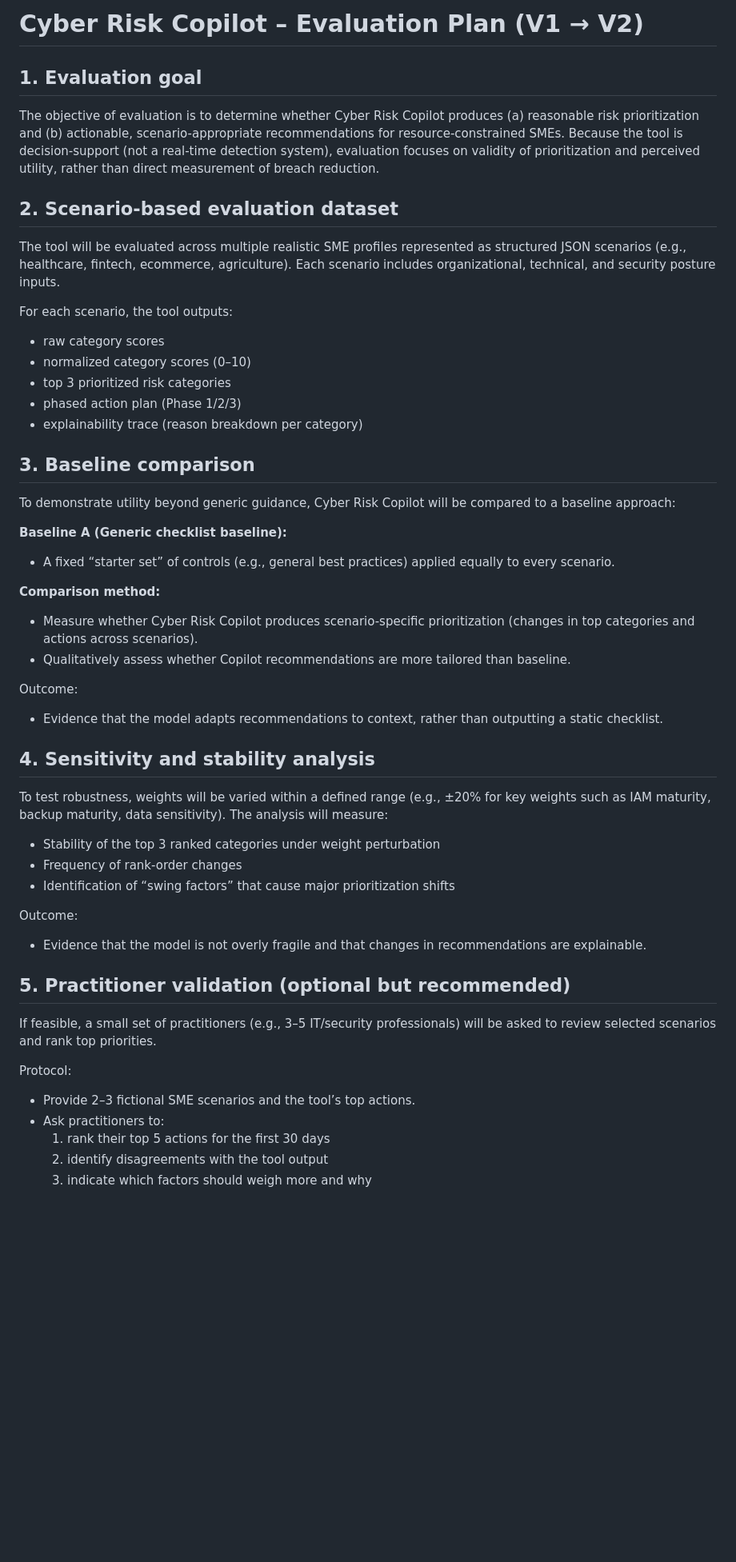
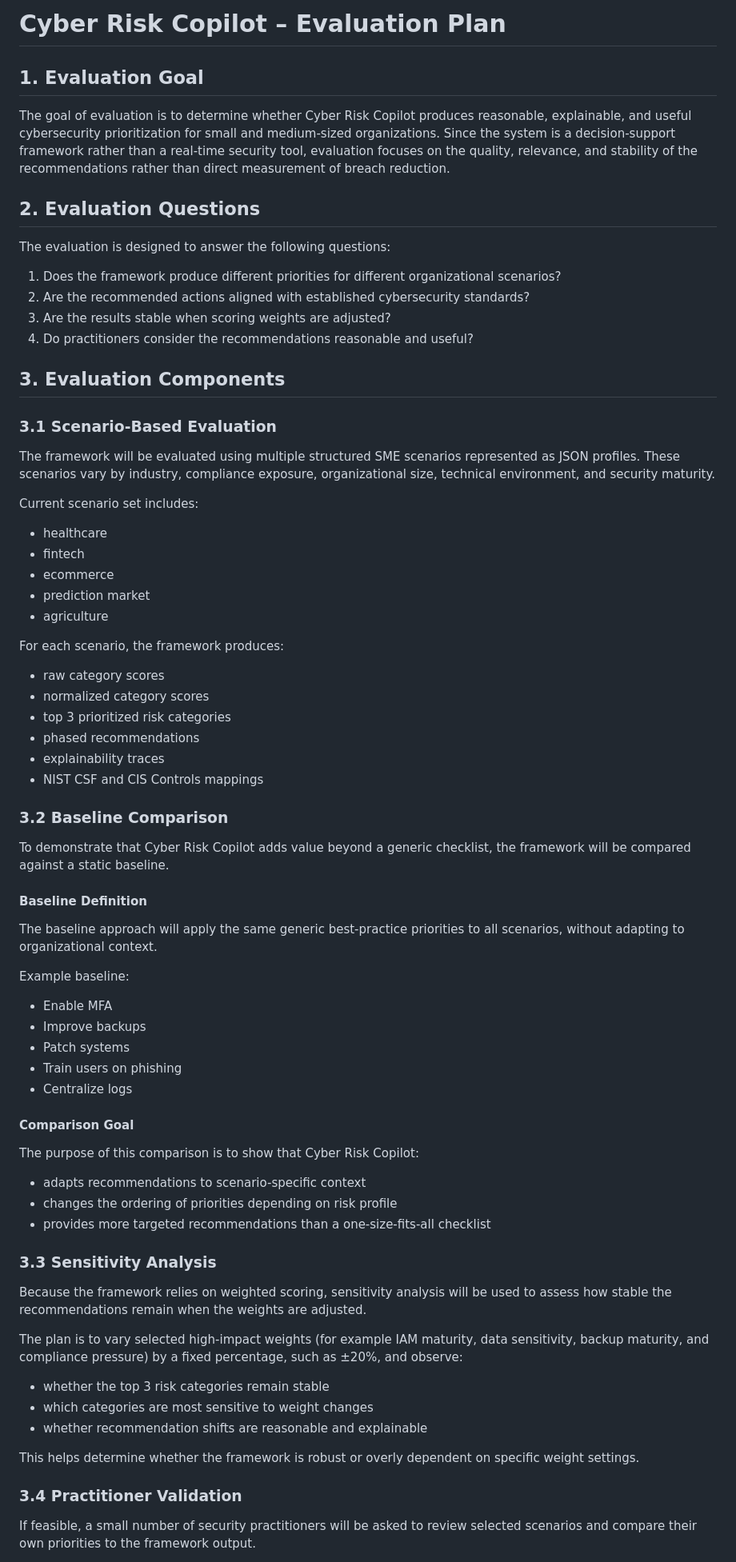
Before and after one commit to aizeehima/cyber-risk-copilot, a Markdown page: docs/evaluation.md, the part around one of its changes. Shown at 80% size. Drawn GitHub-style; blank space fills up the shorter version.

Commit message:
Add formal evaluation plan

```diff
--- a/docs/evaluation.md
+++ b/docs/evaluation.md
@@ -1,48 +1,66 @@
-# Cyber Risk Copilot – Evaluation Plan (V1 → V2)
+# Cyber Risk Copilot – Evaluation Plan
 
-## 1. Evaluation goal
-The objective of evaluation is to determine whether Cyber Risk Copilot produces (a) reasonable risk prioritization and (b) actionable, scenario-appropriate recommendations for resource-constrained SMEs. Because the tool is decision-support (not a real-time detection system), evaluation focuses on validity of prioritization and perceived utility, rather than direct measurement of breach reduction.
+## 1. Evaluation Goal
+The goal of evaluation is to determine whether Cyber Risk Copilot produces reasonable, explainable, and useful cybersecurity prioritization for small and medium-sized organizations. Since the system is a decision-support framework rather than a real-time security tool, evaluation focuses on the quality, relevance, and stability of the recommendations rather than direct measurement of breach reduction.
 
-## 2. Scenario-based evaluation dataset
-The tool will be evaluated across multiple realistic SME profiles represented as structured JSON scenarios (e.g., healthcare, fintech, ecommerce, agriculture). Each scenario includes organizational, technical, and security posture inputs.
+## 2. Evaluation Questions
+The evaluation is designed to answer the following questions:
 
-For each scenario, the tool outputs:
+1. Does the framework produce different priorities for different organizational scenarios?
+2. Are the recommended actions aligned with established cybersecurity standards?
+3. Are the results stable when scoring weights are adjusted?
+4. Do practitioners consider the recommendations reasonable and useful?
+
+## 3. Evaluation Components
+
+### 3.1 Scenario-Based Evaluation
+The framework will be evaluated using multiple structured SME scenarios represented as JSON profiles. These scenarios vary by industry, compliance exposure, organizational size, technical environment, and security maturity.
+
+Current scenario set includes:
+- healthcare
+- fintech
+- ecommerce
+- prediction market
+- agriculture
+
+For each scenario, the framework produces:
 - raw category scores
-- normalized category scores (0–10)
+- normalized category scores
 - top 3 prioritized risk categories
-- phased action plan (Phase 1/2/3)
-- explainability trace (reason breakdown per category)
+- phased recommendations
+- explainability traces
+- NIST CSF and CIS Controls mappings
 
-## 3. Baseline comparison
-To demonstrate utility beyond generic guidance, Cyber Risk Copilot will be compared to a baseline approach:
+### 3.2 Baseline Comparison
+To demonstrate that Cyber Risk Copilot adds value beyond a generic checklist, the framework will be compared against a static baseline.
 
-**Baseline A (Generic checklist baseline):**
-- A fixed “starter set” of controls (e.g., general best practices) applied equally to every scenario.
+#### Baseline Definition
+The baseline approach will apply the same generic best-practice priorities to all scenarios, without adapting to organizational context.
 
-**Comparison method:**
-- Measure whether Cyber Risk Copilot produces scenario-specific prioritization (changes in top categories and actions across scenarios).
-- Qualitatively assess whether Copilot recommendations are more tailored than baseline.
+Example baseline:
+- Enable MFA
+- Improve backups
+- Patch systems
+- Train users on phishing
+- Centralize logs
 
-Outcome:
-- Evidence that the model adapts recommendations to context, rather than outputting a static checklist.
+#### Comparison Goal
+The purpose of this comparison is to show that Cyber Risk Copilot:
+- adapts recommendations to scenario-specific context
+- changes the ordering of priorities depending on risk profile
+- provides more targeted recommendations than a one-size-fits-all checklist
 
-## 4. Sensitivity and stability analysis
-To test robustness, weights will be varied within a defined range (e.g., ±20% for key weights such as IAM maturity, backup maturity, data sensitivity). The analysis will measure:
+### 3.3 Sensitivity Analysis
+Because the framework relies on weighted scoring, sensitivity analysis will be used to assess how stable the recommendations remain when the weights are adjusted.
 
-- Stability of the top 3 ranked categories under weight perturbation
-- Frequency of rank-order changes
-- Identification of “swing factors” that cause major prioritization shifts
+The plan is to vary selected high-impact weights (for example IAM maturity, data sensitivity, backup maturity, and compliance pressure) by a fixed percentage, such as ±20%, and observe:
 
-Outcome:
-- Evidence that the model is not overly fragile and that changes in recommendations are explainable.
+- whether the top 3 risk categories remain stable
+- which categories are most sensitive to weight changes
+- whether recommendation shifts are reasonable and explainable
 
-## 5. Practitioner validation (optional but recommended)
-If feasible, a small set of practitioners (e.g., 3–5 IT/security professionals) will be asked to review selected scenarios and rank top priorities.
+This helps determine whether the framework is robust or overly dependent on specific weight settings.
 
-Protocol:
-- Provide 2–3 fictional SME scenarios and the tool’s top actions.
-- Ask practitioners to:
-  1) rank their top 5 actions for the first 30 days
-  2) identify disagreements with the tool output
-  3) indicate which factors should weigh more and why
+### 3.4 Practitioner Validation
+If feasible, a small number of security practitioners will be asked to review selected scenarios and compare their own priorities to the framework output.
 
```
Also changed, not shown: other parts of docs/evaluation.md (+31 -15 lines).
